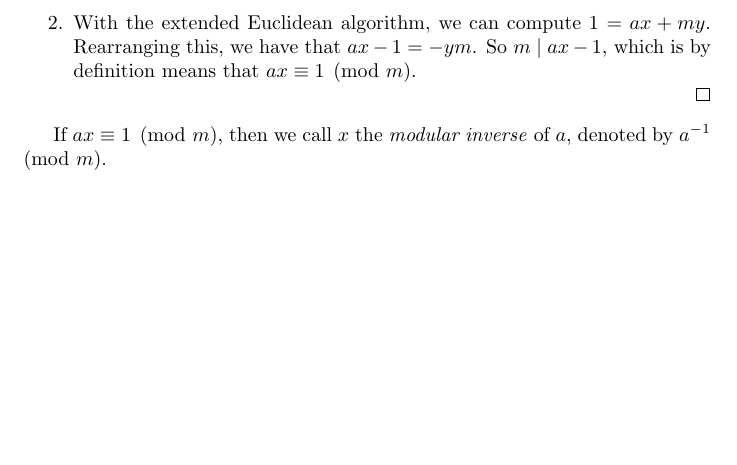
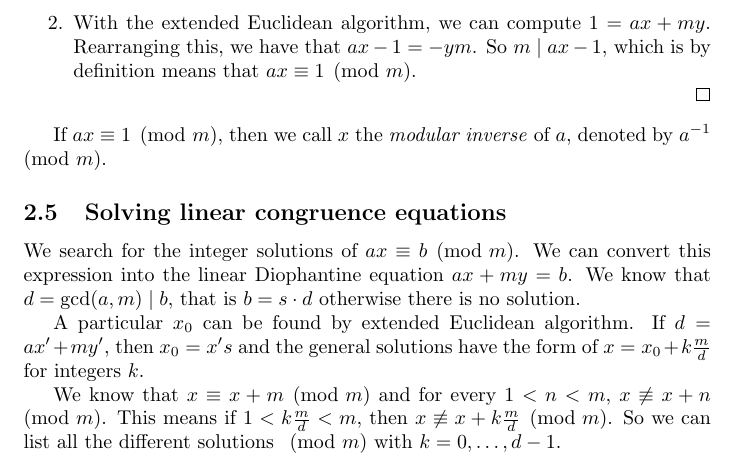
Before and after one commit to zleho/application-of-discrete-models-notes, a LaTeX document (main.tex): part of page 10 of 10, cut so that both start at the same text, the shorter picture padded with empty space. Compiled offline with pdfLaTeX.

Commit message:
Solving linear congruence equations

```diff
--- a/main.tex
+++ b/main.tex
@@ -456,4 +456,16 @@ The operations on the residue system can be defined as
 \end{proof}
 If $ax \equiv 1 \pmod{m}$, then we call $x$ the \emph{modular inverse} of $a$, denoted by $a^{-1}\pmod{m}$.
 
+\subsection{Solving linear congruence equations}
+
+We search for the integer solutions of $ax \equiv b \pmod{m}$.
+We can convert this expression into the linear Diophantine equation $ax+my=b$.
+We know that $d = \gcd(a,m) \mid b$, that is $b = s \cdot d$ otherwise there is no solution.
+
+A particular $x_0$ can be found by extended Euclidean algorithm.
+If $d = ax'+my'$, then $x_0=x's$ and the general solutions have the form of $x = x_0 + k\frac{m}{d}$ for integers $k$.
+
+We know that $x \equiv x + m \pmod{m}$ and for every $1 < n < m$, $x \not \equiv x+n \pmod{m}$.
+This means if $1 < k\frac{m}{d} < m$, then $x \not\equiv x+k\frac{m}{d} \pmod{m}$.
+So we can list all the different solutions $\pmod{m}$ with $k=0,\ldots,d-1$.
 \end{document}
```
Also changed, not shown: main.pdf.
